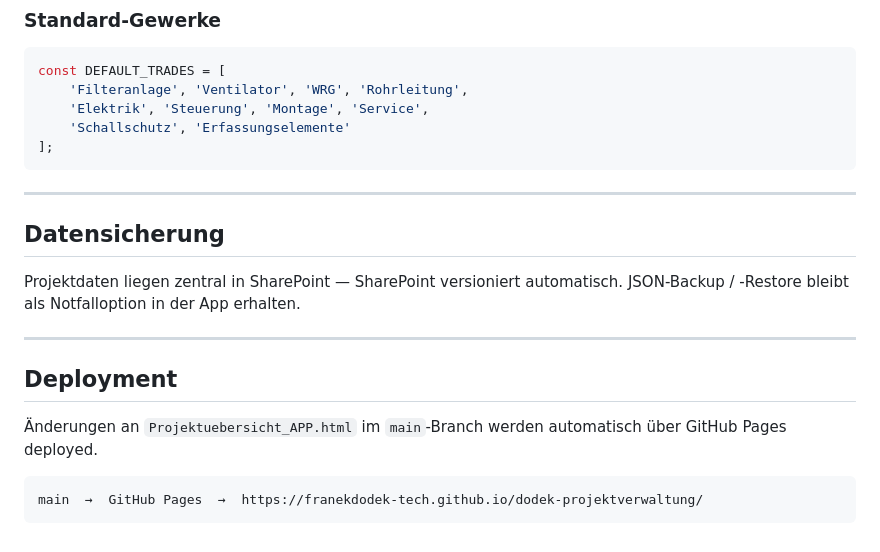
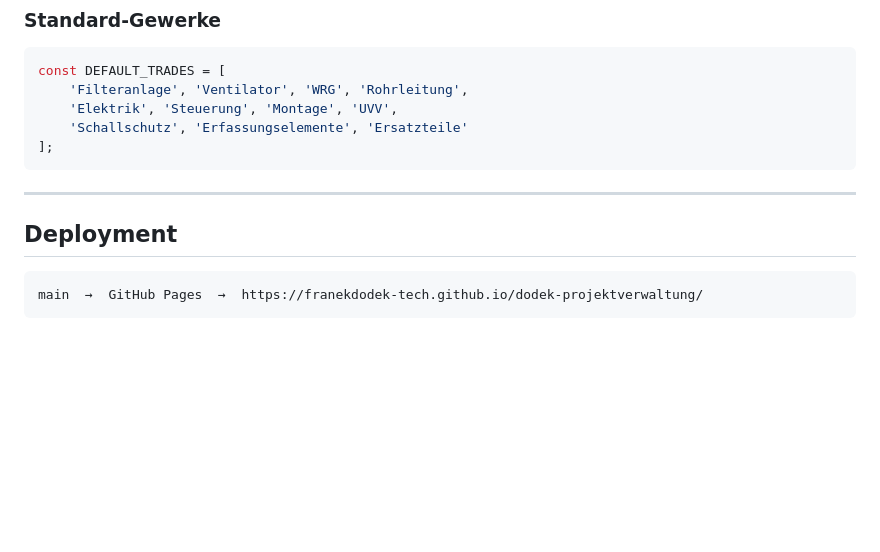
Before and after one commit to franekdodek-tech/dodek-projektverwaltung, a Markdown page: README.md, the part around one of its changes. Drawn GitHub-style; blank space fills up the shorter version.

````diff
--- a/README.md
+++ b/README.md
@@ -145,22 +146,14 @@ const TEAM_MEMBERS = [
 ```javascript
 const DEFAULT_TRADES = [
     'Filteranlage', 'Ventilator', 'WRG', 'Rohrleitung',
-    'Elektrik', 'Steuerung', 'Montage', 'Service',
-    'Schallschutz', 'Erfassungselemente'
+    'Elektrik', 'Steuerung', 'Montage', 'UVV',
+    'Schallschutz', 'Erfassungselemente', 'Ersatzteile'
 ];
 ```
 
 ---
 
-## Datensicherung
-
-Projektdaten liegen zentral in SharePoint — SharePoint versioniert automatisch. JSON-Backup / -Restore bleibt als Notfalloption in der App erhalten.
-
----
-
 ## Deployment
-
-Änderungen an `Projektuebersicht_APP.html` im `main`-Branch werden automatisch über GitHub Pages deployed.
 
 ```
 main  →  GitHub Pages  →  https://franekdodek-tech.github.io/dodek-projektverwaltung/
````
Also changed, not shown: other parts of README.md (+61 -60 lines).
